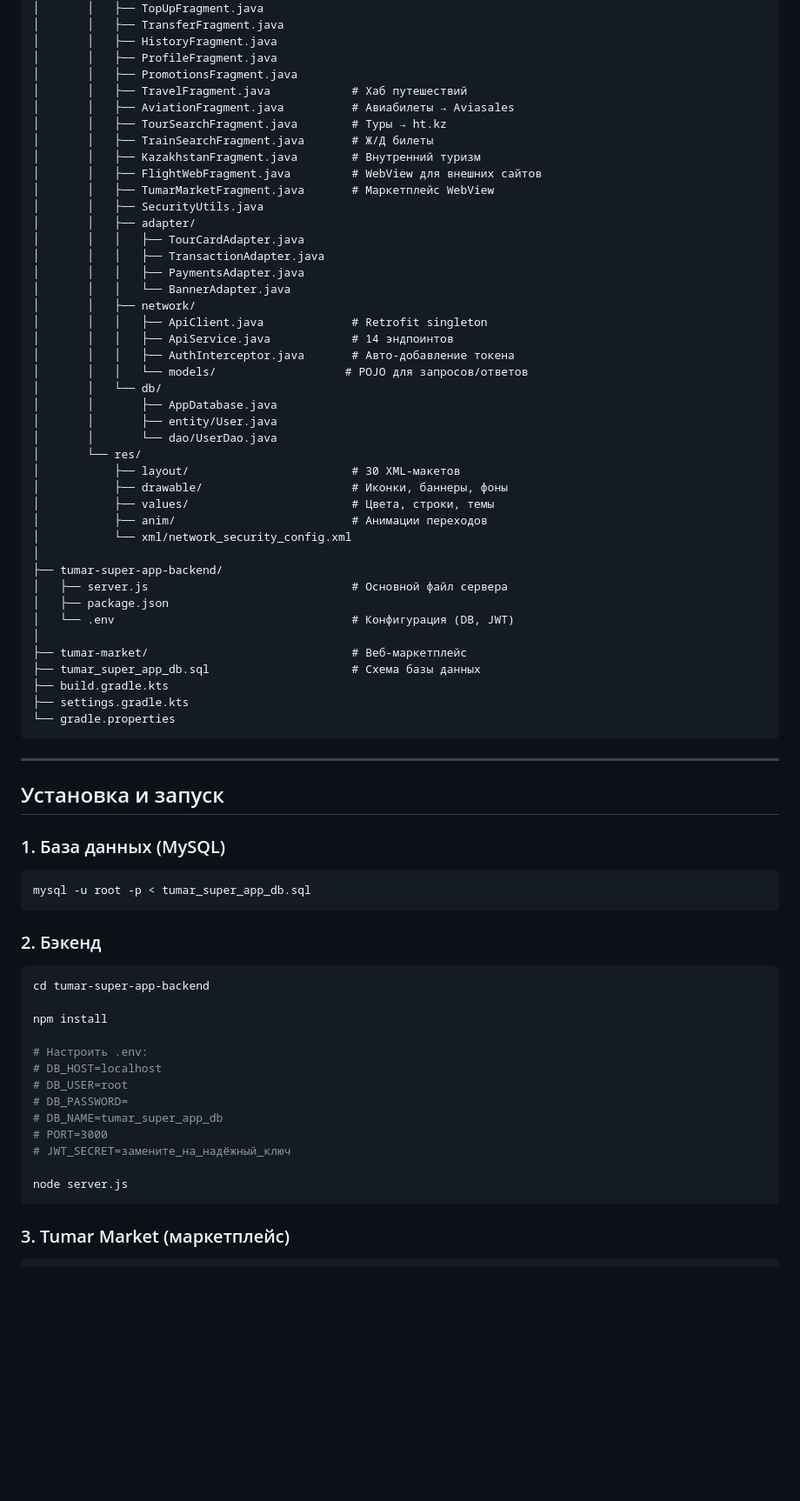
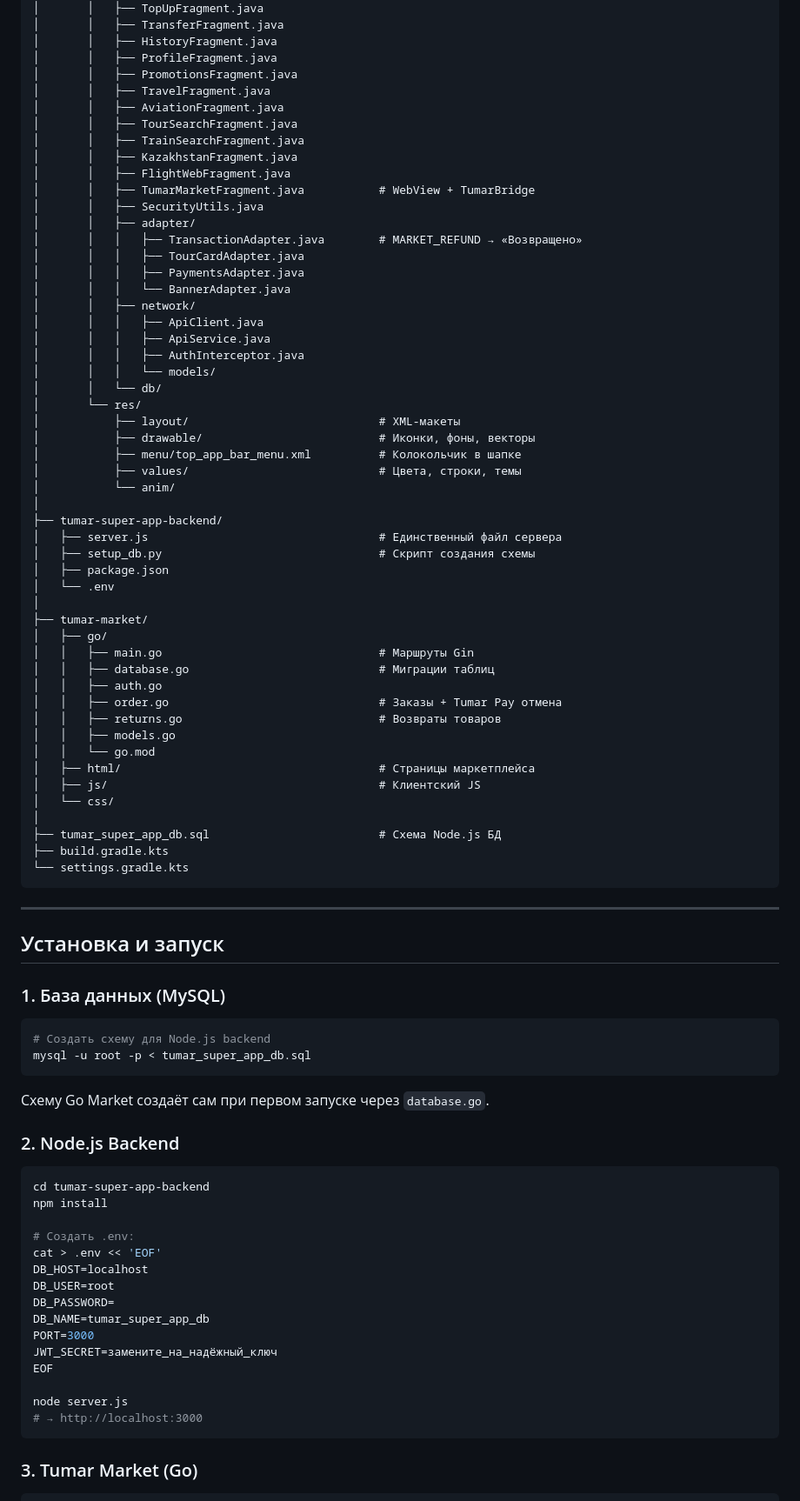
Before and after one commit to NailGareev/TumarSuperApp, a Markdown page: README.md, the part around one of its changes. Shown at 87% size. Drawn GitHub-style; blank space fills up the shorter version.

Commit message:
Rewrite README with current feature set and architecture
https://claude.ai/code/session_01QGJuRi8BHGViYwG2bmUdGu

````diff
--- a/README.md
+++ b/README.md
@@ -209,45 +218,54 @@ TumarSuperApp/
 │       │   ├── HistoryFragment.java
 │       │   ├── ProfileFragment.java
 │       │   ├── PromotionsFragment.java
-│       │   ├── TravelFragment.java            # Хаб путешествий
-│       │   ├── AviationFragment.java          # Авиабилеты → Aviasales
-│       │   ├── TourSearchFragment.java        # Туры → ht.kz
-│       │   ├── TrainSearchFragment.java       # Ж/Д билеты
-│       │   ├── KazakhstanFragment.java        # Внутренний туризм
-│       │   ├── FlightWebFragment.java         # WebView для внешних сайтов
-│       │   ├── TumarMarketFragment.java       # Маркетплейс WebView
+│       │   ├── TravelFragment.java
+│       │   ├── AviationFragment.java
+│       │   ├── TourSearchFragment.java
+│       │   ├── TrainSearchFragment.java
+│       │   ├── KazakhstanFragment.java
+│       │   ├── FlightWebFragment.java
+│       │   ├── TumarMarketFragment.java           # WebView + TumarBridge
 │       │   ├── SecurityUtils.java
 │       │   ├── adapter/
+│       │   │   ├── TransactionAdapter.java        # MARKET_REFUND → «Возвращено»
 │       │   │   ├── TourCardAdapter.java
-│       │   │   ├── TransactionAdapter.java
 │       │   │   ├── PaymentsAdapter.java
 │       │   │   └── BannerAdapter.java
 │       │   ├── network/
-│       │   │   ├── ApiClient.java             # Retrofit singleton
-│       │   │   ├── ApiService.java            # 14 эндпоинтов
-│       │   │   ├── AuthInterceptor.java       # Авто-добавление токена
-│       │   │   └── models/                   # POJO для запросов/ответов
+│       │   │   ├── ApiClient.java
+│       │   │   ├── ApiService.java
+│       │   │   ├── AuthInterceptor.java
+│       │   │   └── models/
 │       │   └── db/
-│       │       ├── AppDatabase.java
-│       │       ├── entity/User.java
-│       │       └── dao/UserDao.java
 │       └── res/
-│           ├── layout/                        # 30 XML-макетов
-│           ├── drawable/                      # Иконки, баннеры, фоны
-│           ├── values/                        # Цвета, строки, темы
-│           ├── anim/                          # Анимации переходов
-│           └── xml/network_security_config.xml
+│           ├── layout/                            # XML-макеты
+│           ├── drawable/                          # Иконки, фоны, векторы
+│           ├── menu/top_app_bar_menu.xml          # Колокольчик в шапке
+│           ├── values/                            # Цвета, строки, темы
+│           └── anim/
 │
 ├── tumar-super-app-backend/
-│   ├── server.js                              # Основной файл сервера
+│   ├── server.js                                  # Единственный файл сервера
+│   ├── setup_db.py                                # Скрипт создания схемы
 │   ├── package.json
-│   └── .env                                   # Конфигурация (DB, JWT)
+│   └── .env
 │
-├── tumar-market/                              # Веб-маркетплейс
-├── tumar_super_app_db.sql                     # Схема базы данных
+├── tumar-market/
+│   ├── go/
+│   │   ├── main.go                                # Маршруты Gin
+│   │   ├── database.go                            # Миграции таблиц
+│   │   ├── auth.go
+│   │   ├── order.go                               # Заказы + Tumar Pay отмена
+│   │   ├── returns.go                             # Возвраты товаров
+│   │   ├── models.go
+│   │   └── go.mod
+│   ├── html/                                      # Страницы маркетплейса
+│   ├── js/                                        # Клиентский JS
+│   └── css/
+│
+├── tumar_super_app_db.sql                         # Схема Node.js БД
 ├── build.gradle.kts
-├── settings.gradle.kts
-└── gradle.properties
+└── settings.gradle.kts
 ```
 
 ---
@@ -257,27 +275,32 @@ TumarSuperApp/
 ### 1. База данных (MySQL)
 
 ```bash
+# Создать схему для Node.js backend
 mysql -u root -p < tumar_super_app_db.sql
 ```
 
-### 2. Бэкенд
+Схему Go Market создаёт сам при первом запуске через `database.go`.
+
+### 2. Node.js Backend
 
 ```bash
 cd tumar-super-app-backend
-
 npm install
 
-# Настроить .env:
-# DB_HOST=localhost
-# DB_USER=root
-# DB_PASSWORD=
-# DB_NAME=tumar_super_app_db
-# PORT=3000
-# JWT_SECRET=замените_на_надёжный_ключ
+# Создать .env:
+cat > .env << 'EOF'
+DB_HOST=localhost
+DB_USER=root
+DB_PASSWORD=
+DB_NAME=tumar_super_app_db
+PORT=3000
+JWT_SECRET=замените_на_надёжный_ключ
+EOF
 
 node server.js
+# → http://localhost:3000
 ```
 
-### 3. Tumar Market (маркетплейс)
+### 3. Tumar Market (Go)
 
 ```bash
````
Also changed, not shown: other parts of README.md (+234 -150 lines).
